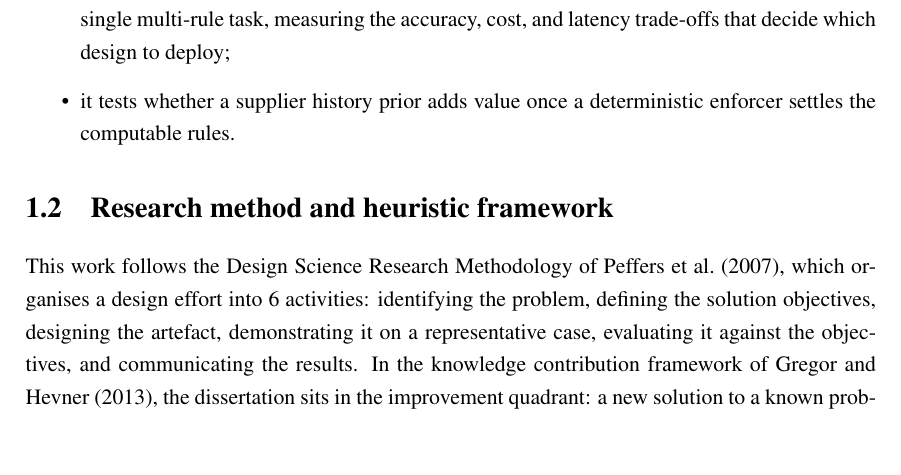
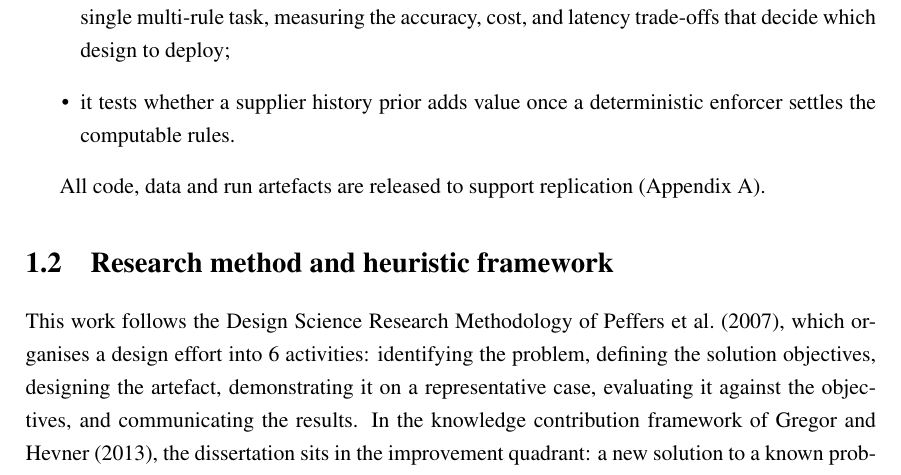
Before and after one commit to joaosoaresgoncalves/tese_atualizada, a LaTeX thesis (thesis/Dissertation_Joao_Goncalves_2026.tex, which reads thesis/1_intro.tex): part of page 18 of 104, cut so that both start at the same text, the shorter picture padded with empty space. Compiled offline with pdfLaTeX; a LaTeX package or settings file that is missing is left out.

Commit message:
Note artefact release for replication in the introduction

```diff
--- a/thesis/1_intro.tex
+++ b/thesis/1_intro.tex
@@ -27,6 +27,8 @@ The dissertation makes 3 contributions:
   \item it delivers the first head-to-head comparison of the major hybrid validation designs on a single multi-rule task, measuring the accuracy, cost, and latency trade-offs that decide which design to deploy;
   \item it tests whether a supplier history prior adds value once a deterministic enforcer settles the computable rules.
 \end{itemize}
+
+All code, data and run artefacts are released to support replication (Appendix~\ref{app:repro}).
 
 
 %% -----------------------------------------------------------------
```
